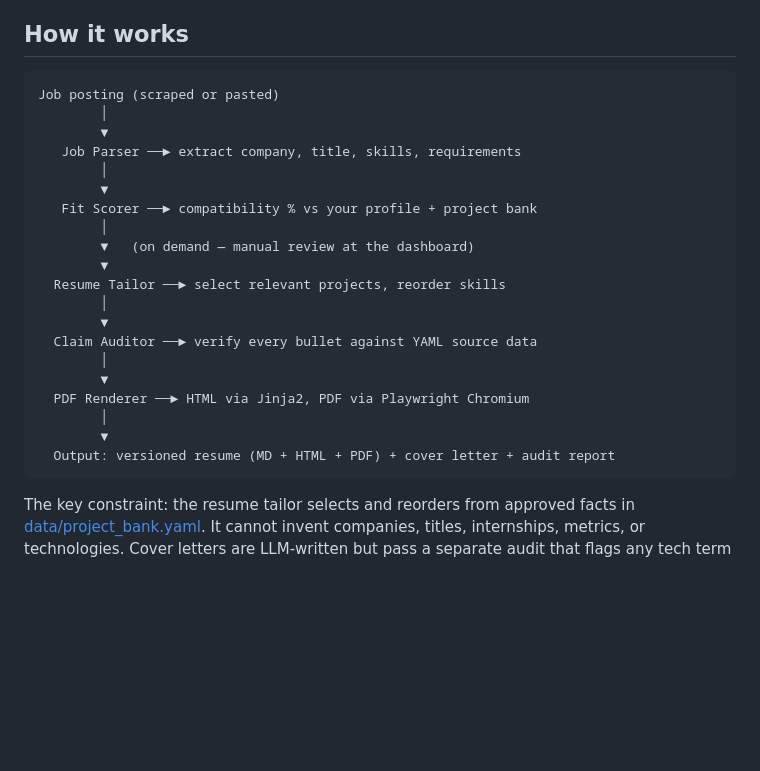
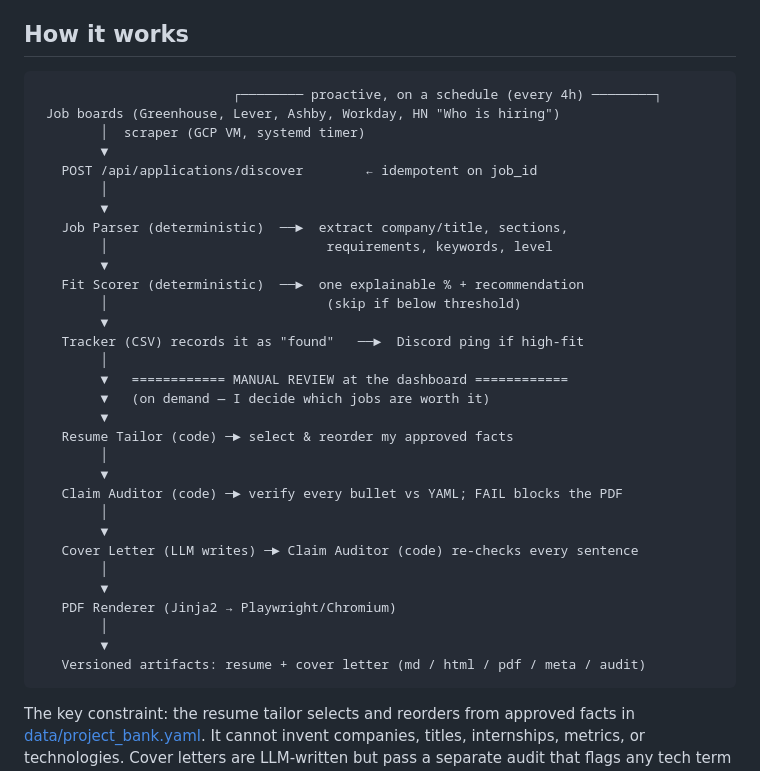
Before and after one commit to JustinoChan/Job-Application-Agent, a Markdown page: README.md, the part around the change. Drawn GitHub-style; blank space fills up the shorter version.

````diff
--- a/README.md
+++ b/README.md
@@ -5,26 +5,37 @@ A truth-constrained, proactive job-hunting agent. It scrapes new job postings on
 ## How it works
 
 ```
-Job posting (scraped or pasted)
+                         ┌──────── proactive, on a schedule (every 4h) ────────┐
+ Job boards (Greenhouse, Lever, Ashby, Workday, HN "Who is hiring")
+        │  scraper (GCP VM, systemd timer)
+        ▼
+   POST /api/applications/discover        ← idempotent on job_id
         │
         ▼
-   Job Parser ──► extract company, title, skills, requirements
+   Job Parser (deterministic)  ──►  extract company/title, sections,
+        │                            requirements, keywords, level
+        ▼
+   Fit Scorer (deterministic)  ──►  one explainable % + recommendation
+        │                            (skip if below threshold)
+        ▼
+   Tracker (CSV) records it as "found"   ──►  Discord ping if high-fit
+        │
+        ▼   ============ MANUAL REVIEW at the dashboard ============
+        ▼   (on demand — I decide which jobs are worth it)
+        ▼
+   Resume Tailor (code) ─► select & reorder my approved facts
         │
         ▼
-   Fit Scorer ──► compatibility % vs your profile + project bank
-        │
-        ▼   (on demand — manual review at the dashboard)
-        ▼
-  Resume Tailor ──► select relevant projects, reorder skills
+   Claim Auditor (code) ─► verify every bullet vs YAML; FAIL blocks the PDF
         │
         ▼
-  Claim Auditor ──► verify every bullet against YAML source data
+   Cover Letter (LLM writes) ─► Claim Auditor (code) re-checks every sentence
         │
         ▼
-  PDF Renderer ──► HTML via Jinja2, PDF via Playwright Chromium
+   PDF Renderer (Jinja2 → Playwright/Chromium)
         │
         ▼
-  Output: versioned resume (MD + HTML + PDF) + cover letter + audit report
+   Versioned artifacts: resume + cover letter (md / html / pdf / meta / audit)
 ```
 
 The key constraint: the resume tailor selects and reorders from approved facts in [data/project_bank.yaml](data/project_bank.yaml). It cannot invent companies, titles, internships, metrics, or technologies. Cover letters are LLM-written but pass a separate audit that flags any tech term not in your allowlist.
````
